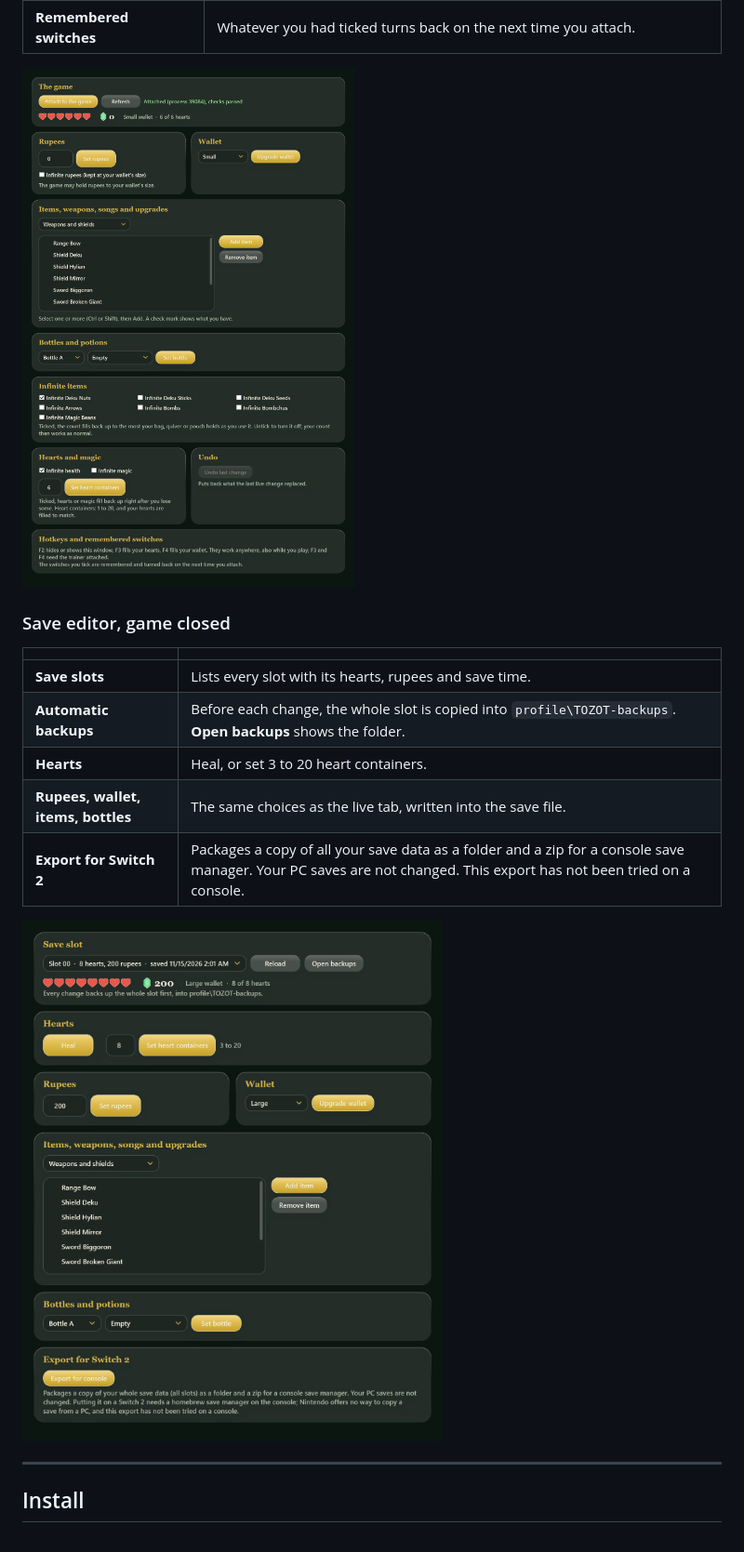
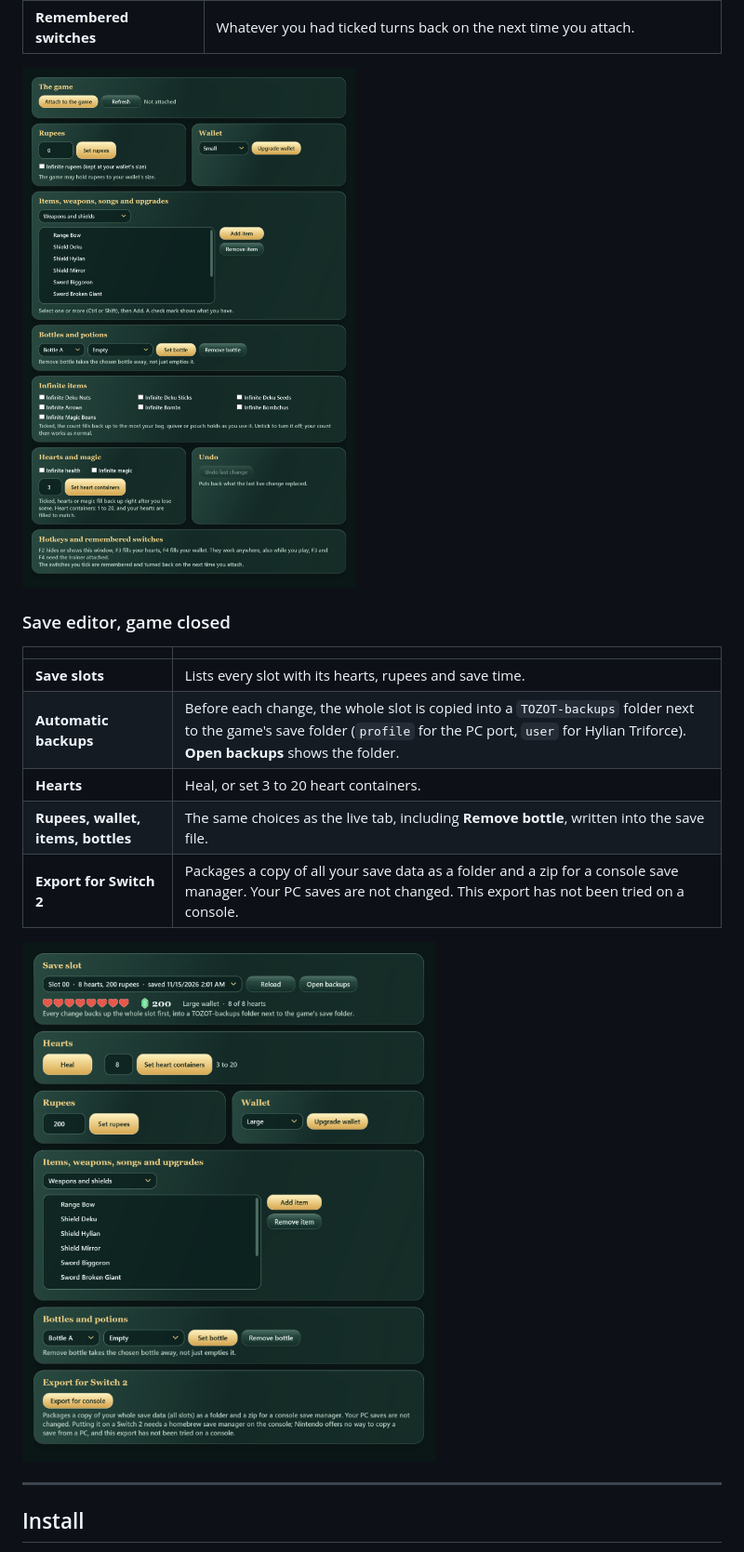
Before and after one commit to talsudairy/hylian-triforce-trainer, a Markdown page: README.md, the part around one of its changes. Shown at 93% size. Drawn GitHub-style; pictures changed too: docs/images/live-tab.png, docs/images/save-editor.png.

```diff
--- a/README.md
+++ b/README.md
@@ -36,9 +36,9 @@ It has two halves:
 | | |
 |---|---|
 | **Save slots** | Lists every slot with its hearts, rupees and save time. |
-| **Automatic backups** | Before each change, the whole slot is copied into `profile\TOZOT-backups`. **Open backups** shows the folder. |
+| **Automatic backups** | Before each change, the whole slot is copied into a `TOZOT-backups` folder next to the game's save folder (`profile` for the PC port, `user` for Hylian Triforce). **Open backups** shows the folder. |
 | **Hearts** | Heal, or set 3 to 20 heart containers. |
-| **Rupees, wallet, items, bottles** | The same choices as the live tab, written into the save file. |
+| **Rupees, wallet, items, bottles** | The same choices as the live tab, including **Remove bottle**, written into the save file. |
 | **Export for Switch 2** | Packages a copy of all your save data as a folder and a zip for a console save manager. Your PC saves are not changed. This export has not been tried on a console. |
 
 ![Save editor tab](docs/images/save-editor.png)
```
Also changed, not shown: other parts of README.md (+13 -8 lines), docs/images/window.png, 2 other files.
